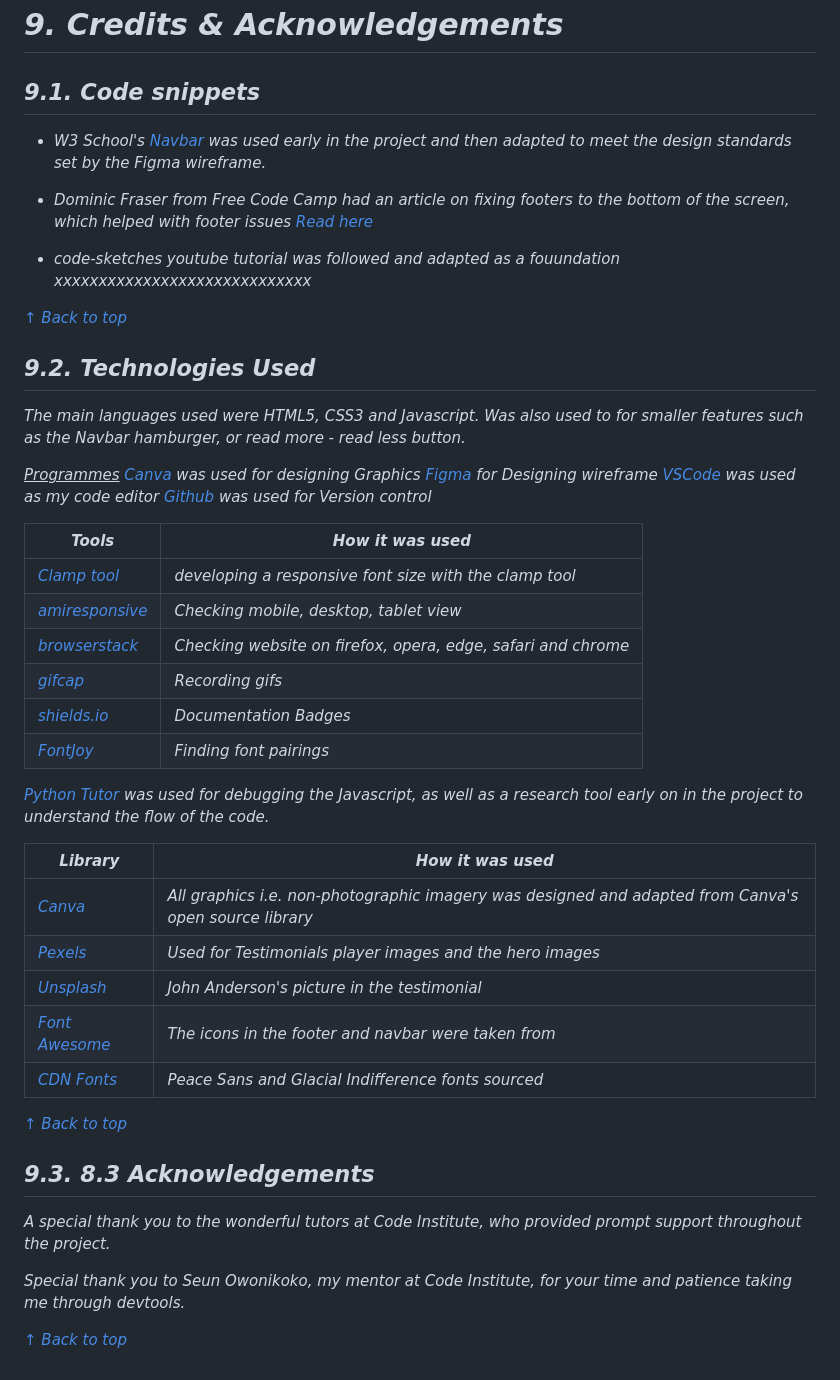
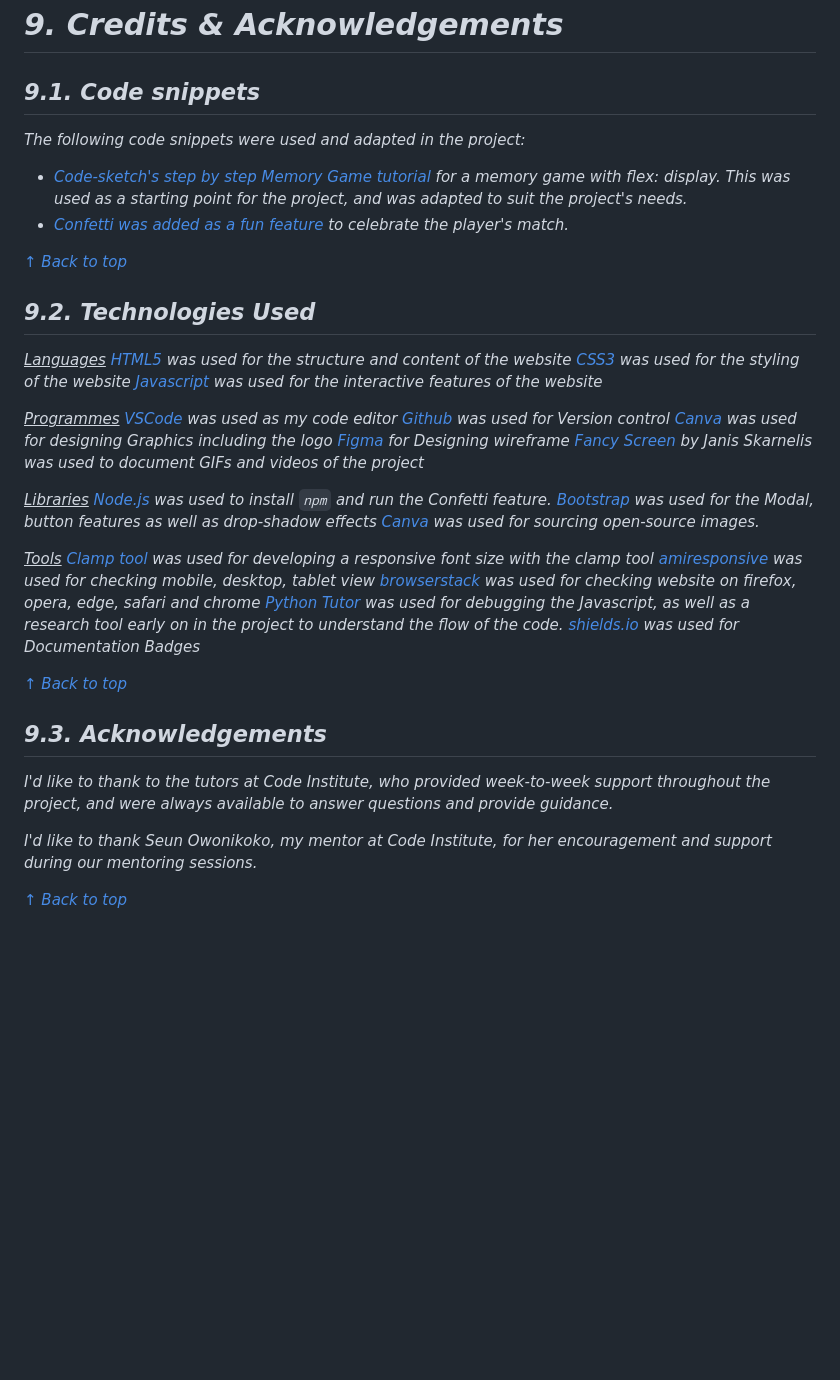
Before and after one commit to lmcrean/Crocodile-Kingdom, a Markdown page: README.md, the part around the change printed below. GitHub-like rendering; blank space fills up the shorter version.

````diff
--- a/README.md
+++ b/README.md
@@ -971,51 +971,51 @@ To fork the repository:
 # 9. Credits & Acknowledgements
 
 ## 9.1. Code snippets
-- W3 School's [Navbar](https://www.w3schools.com/css/css_navbar.asp) was used early in the project and then adapted to meet the design standards set by the Figma wireframe.
 
-- Dominic Fraser from Free Code Camp had an article on fixing footers to the bottom of the screen, which helped with footer issues [Read here](https://www.freecodecamp.org/news/how-to-keep-your-footer-where-it-belongs-59c6aa05c59c/)
+The following code snippets were used and adapted in the project:
 
-- code-sketches youtube tutorial was followed and adapted as a fouundation xxxxxxxxxxxxxxxxxxxxxxxxxxxxx
+- [Code-sketch's step by step Memory Game tutorial](https://www.youtube.com/watch?v=ZniVgo8U7ek) for a memory game with flex: display. This was used as a starting point for the project, and was adapted to suit the project's needs.
+- [Confetti was added as a fun feature](https://www.npmjs.com/package/canvas-confetti) to celebrate the player's match.
+
+
 
 [↑ Back to top](#Portfolio-Project-2-with-Javascript)
 
 
 ## 9.2. Technologies Used
 
-The main languages used were HTML5, CSS3 and Javascript.
-Was also used to for smaller features such as the Navbar hamburger, or read more - read less button.
+<u>Languages</u>
+[HTML5](https://en.wikipedia.org/wiki/HTML5) was used for the structure and content of the website
+[CSS3](https://en.wikipedia.org/wiki/Cascading_Style_Sheets) was used for the styling of the website
+[Javascript](https://en.wikipedia.org/wiki/JavaScript) was used for the interactive features of the website
 
 <u>Programmes</u>
-[Canva](https://www.canva.com/) was used for designing Graphics
-[Figma](https://www.figma.com/)  for Designing wireframe
 [VSCode](https://code.visualstudio.com/) was used as my code editor
 [Github](https://www.github.com/) was used for Version control
+[Canva](https://www.canva.com/) was used for designing Graphics including the logo
+[Figma](https://www.figma.com/)  for Designing wireframe
+[Fancy Screen](http://fancyapps.com/) by Janis Skarnelis was used to document GIFs and videos of the project
+
+<u>Libraries</u>
+[Node.js](https://nodejs.org/en/) was used to install ```npm``` and run the Confetti feature.
+[Bootstrap](https://getbootstrap.com/) was used for the Modal, button features as well as drop-shadow effects
+[Canva](https://www.canva.com/) was used for sourcing open-source images.
 
 
-Tools|How it was used|
----|---
-[Clamp tool](https://clamp.font-size.app/)| developing a responsive font size with the clamp tool
-[amiresponsive](https://ui.dev/amiresponsive)| Checking mobile, desktop, tablet view
-[browserstack](https://www.browserstack.com/)| Checking website on firefox, opera, edge, safari and chrome
-[gifcap](https://gifcap.dev/)| Recording gifs
-[shields.io](https://shields.io/)| Documentation Badges
-[FontJoy](https://fontjoy.com/) | Finding font pairings
+<u>Tools</u>
+[Clamp tool](https://clamp.font-size.app/) was used for developing a responsive font size with the clamp tool
+[amiresponsive](https://ui.dev/amiresponsive) was used for checking mobile, desktop, tablet view
+[browserstack](https://www.browserstack.com/) was used for checking website on firefox, opera, edge, safari and chrome
 [Python Tutor](https://www.pythontutor.com) was used for debugging the Javascript, as well as a research tool early on in the project to understand the flow of the code.
+[shields.io](https://shields.io/) was used for Documentation Badges
 
-|Library| How it was used|
-|---|---|
-[Canva](https://www.canva.com/) | All graphics i.e. non-photographic imagery was designed and adapted from Canva's open source library|
-[Pexels](https://www.pexels.com/) | Used for Testimonials player images and the hero images
-[Unsplash](https://unsplash.com/) | John Anderson's picture in the testimonial
-[Font Awesome](https://fontawesome.com/) | The icons in the footer and navbar were taken from
-[CDN Fonts](https://www.cdnfonts.com/) | Peace Sans and Glacial Indifference fonts sourced
 
 [↑ Back to top](#Portfolio-Project-2-with-Javascript)
 
 
-## 9.3. 8.3 Acknowledgements
-A special thank you to the wonderful tutors at Code Institute, who provided prompt support throughout the project.
+## 9.3. Acknowledgements
+I'd like to thank to the tutors at Code Institute, who provided week-to-week support throughout the project, and were always available to answer questions and provide guidance.
 
-Special thank you to Seun Owonikoko, my mentor at Code Institute, for your time and patience taking me through devtools.
+I'd like to thank Seun Owonikoko, my mentor at Code Institute, for her encouragement and support during our mentoring sessions.
 
 [↑ Back to top](#Portfolio-Project-2-with-Javascript)
````
Also changed, not shown: other parts of README.md (+7 -7 lines), assets/media/issues/2023-08-25-16-07-12.png (added), assets/media/issues/2023-08-25-16-09-54.png (added), assets/media/issues/2023-08-25-16-10-21.png (added), assets/media/issues/2023-08-25-16-17-19.png (added), 1 other file.
